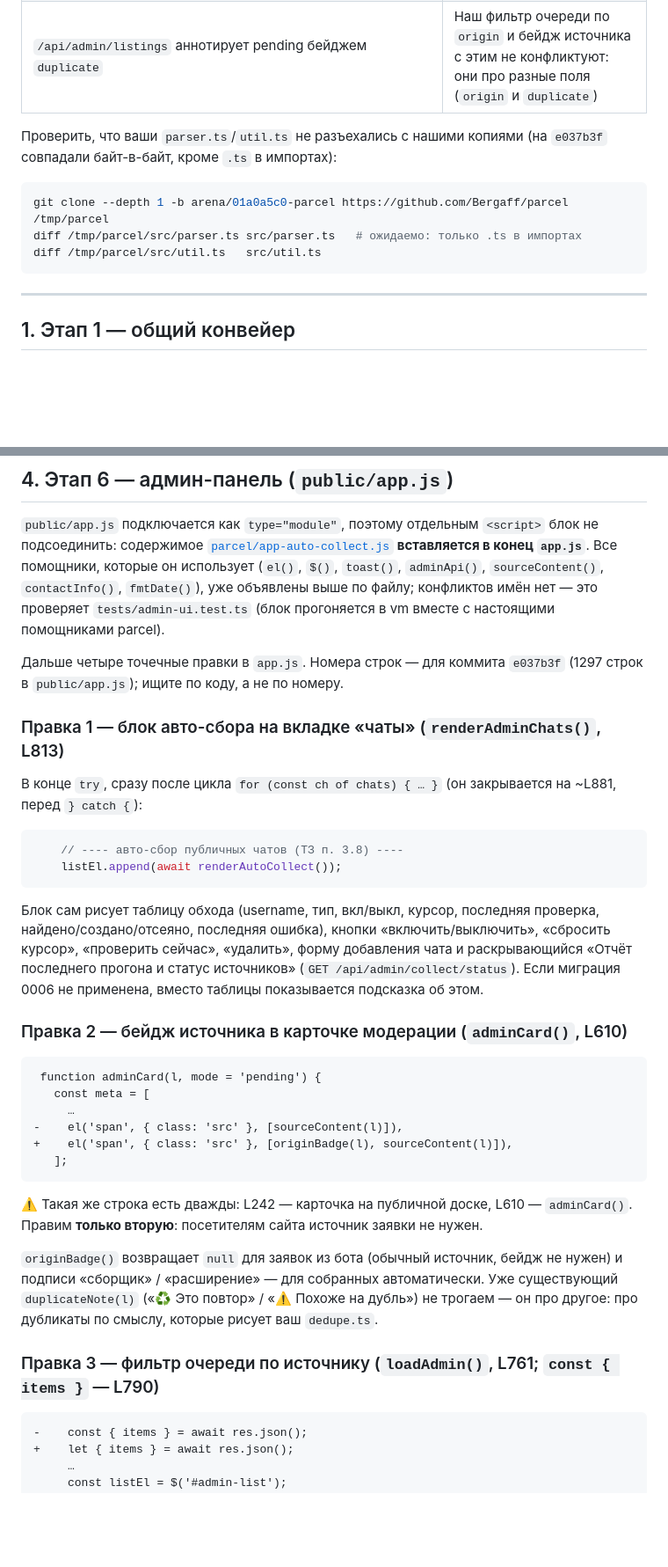
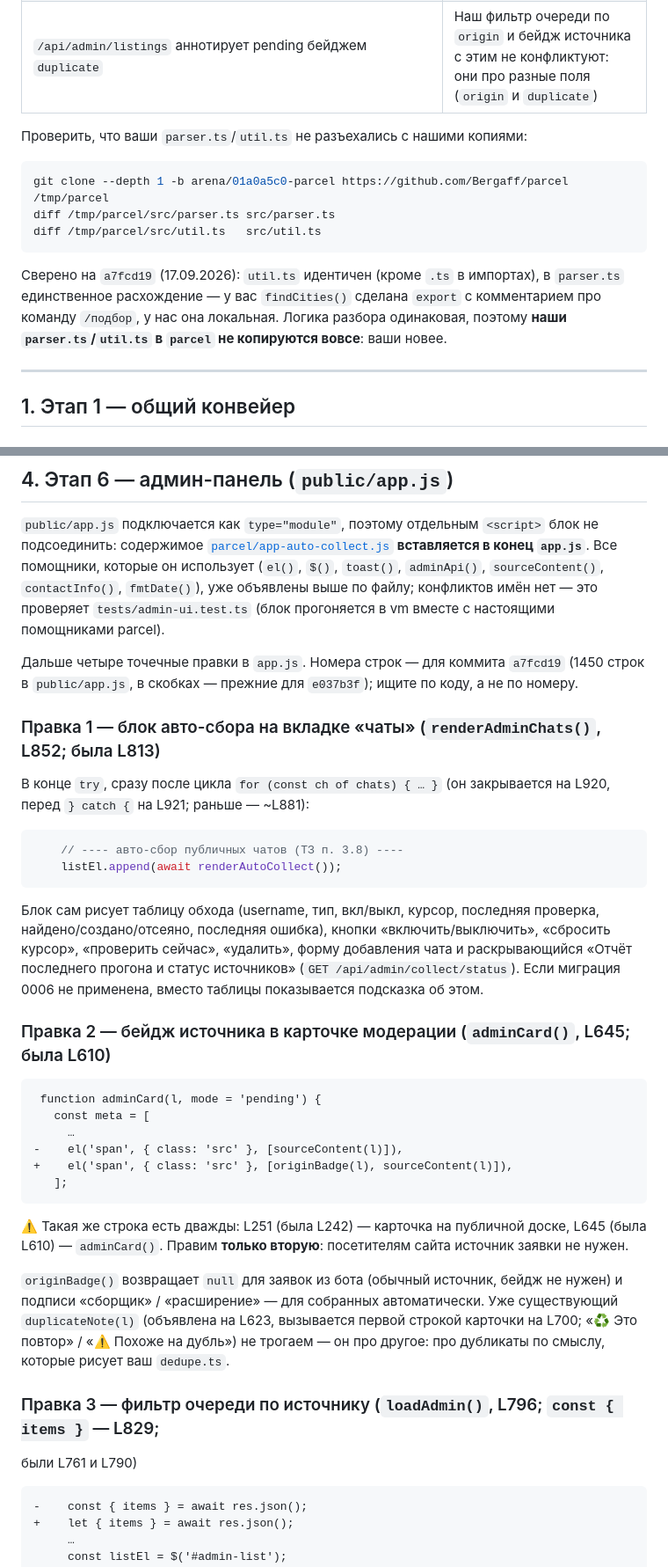
Before and after one commit to Bergaff/bot, a Markdown page: INTEGRATION.md, 2 parts joined by grey strips. Shown at 88% size. Rendered like a GitHub page; blank space fills up the shorter version.

Commit message:
Сверить INTEGRATION.md с текущим HEAD parcel (a7fcd19): новые номера строк и расхождение parser.ts
parcel уехал вперёд: a7fcd19 (17.09.2026), public/app.js вырос 1297 → 1450 строк.
Все четыре правки встают на место, номера обновлены (старые оставлены в скобках):
renderAdminChats L852 (вставка после L920, перед catch L921), adminCard L645
(осторожно: такая же строка публичной карточки теперь L251), loadAdmin L796 /
const { items } L829, sourceLinkUrl L120 без сдвига, duplicateNote L623 → L700.

Заодно честная сверка копий: util.ts идентичен, в parser.ts у parcel findCities()
теперь export (для /подбор) — наши копии в parcel не копируются вовсе.

Co-authored-by: arena-agent <297053741+arena-agent@users.noreply.github.com>

````diff
--- a/INTEGRATION.md
+++ b/INTEGRATION.md
@@ -45,14 +49,18 @@
 | Пометка «ИИ-разбор» убрана из карточек | Наш блок этапа 6 её не возвращает: `originBadge()` показывает только источник (бот/сборщик/расширение) |
 | `/api/admin/listings` аннотирует pending бейджем `duplicate` | Наш фильтр очереди по `origin` и бейдж источника с этим не конфликтуют: они про разные поля (`origin` и `duplicate`) |
 
-Проверить, что ваши `parser.ts`/`util.ts` не разъехались с нашими копиями
-(на `e037b3f` совпадали байт-в-байт, кроме `.ts` в импортах):
+Проверить, что ваши `parser.ts`/`util.ts` не разъехались с нашими копиями:
 
 ```bash
 git clone --depth 1 -b arena/01a0a5c0-parcel https://github.com/Bergaff/parcel /tmp/parcel
-diff /tmp/parcel/src/parser.ts src/parser.ts   # ожидаемо: только .ts в импортах
+diff /tmp/parcel/src/parser.ts src/parser.ts
 diff /tmp/parcel/src/util.ts   src/util.ts
 ```
+
+Сверено на `a7fcd19` (17.09.2026): `util.ts` идентичен (кроме `.ts` в импортах),
+в `parser.ts` единственное расхождение — у вас `findCities()` сделана `export` с
+комментарием про команду `/подбор`, у нас она локальная. Логика разбора одинаковая,
+поэтому **наши `parser.ts`/`util.ts` в `parcel` не копируются вовсе**: ваши новее.
 
 ---
 
@@ -218,13 +226,14 @@ wrangler secret put INGEST_TOKEN
 выше по файлу; конфликтов имён нет — это проверяет `tests/admin-ui.test.ts`
 (блок прогоняется в vm вместе с настоящими помощниками parcel).
 
-Дальше четыре точечные правки в `app.js`. Номера строк — для коммита `e037b3f`
-(1297 строк в `public/app.js`); ищите по коду, а не по номеру.
+Дальше четыре точечные правки в `app.js`. Номера строк — для коммита `a7fcd19`
+(1450 строк в `public/app.js`, в скобках — прежние для `e037b3f`); ищите по коду,
+а не по номеру.
 
-### Правка 1 — блок авто-сбора на вкладке «чаты» (`renderAdminChats()`, L813)
+### Правка 1 — блок авто-сбора на вкладке «чаты» (`renderAdminChats()`, L852; была L813)
 
-В конце `try`, сразу после цикла `for (const ch of chats) { … }` (он закрывается на ~L881,
-перед `} catch {`):
+В конце `try`, сразу после цикла `for (const ch of chats) { … }` (он закрывается на L920,
+перед `} catch {` на L921; раньше — ~L881):
 
 ```js
     // ---- авто-сбор публичных чатов (ТЗ п. 3.8) ----
@@ -237,7 +246,7 @@ wrangler secret put INGEST_TOKEN
 прогона и статус источников» (`GET /api/admin/collect/status`). Если миграция 0006 не
 применена, вместо таблицы показывается подсказка об этом.
 
-### Правка 2 — бейдж источника в карточке модерации (`adminCard()`, L610)
+### Правка 2 — бейдж источника в карточке модерации (`adminCard()`, L645; была L610)
 
 ```diff
  function adminCard(l, mode = 'pending') {
@@ -248,15 +257,18 @@ wrangler secret put INGEST_TOKEN
    ];
 ```
 
-⚠️ Такая же строка есть дважды: L242 — карточка на публичной доске, L610 — `adminCard()`.
-Правим **только вторую**: посетителям сайта источник заявки не нужен.
+⚠️ Такая же строка есть дважды: L251 (была L242) — карточка на публичной доске,
+L645 (была L610) — `adminCard()`. Правим **только вторую**: посетителям сайта источник
+заявки не нужен.
 
 `originBadge()` возвращает `null` для заявок из бота (обычный источник, бейдж не нужен)
 и подписи «сборщик» / «расширение» — для собранных автоматически. Уже существующий
-`duplicateNote(l)` («♻️ Это повтор» / «⚠️ Похоже на дубль») не трогаем — он про другое:
-про дубликаты по смыслу, которые рисует ваш `dedupe.ts`.
+`duplicateNote(l)` (объявлена на L623, вызывается первой строкой карточки на L700;
+«♻️ Это повтор» / «⚠️ Похоже на дубль») не трогаем — он про другое: про дубликаты по смыслу,
+которые рисует ваш `dedupe.ts`.
 
-### Правка 3 — фильтр очереди по источнику (`loadAdmin()`, L761; `const { items }` — L790)
+### Правка 3 — фильтр очереди по источнику (`loadAdmin()`, L796; `const { items }` — L829;
+были L761 и L790)
 
 ```diff
 -    const { items } = await res.json();
````
Also changed, not shown: other parts of INTEGRATION.md (+7 -3 lines).
